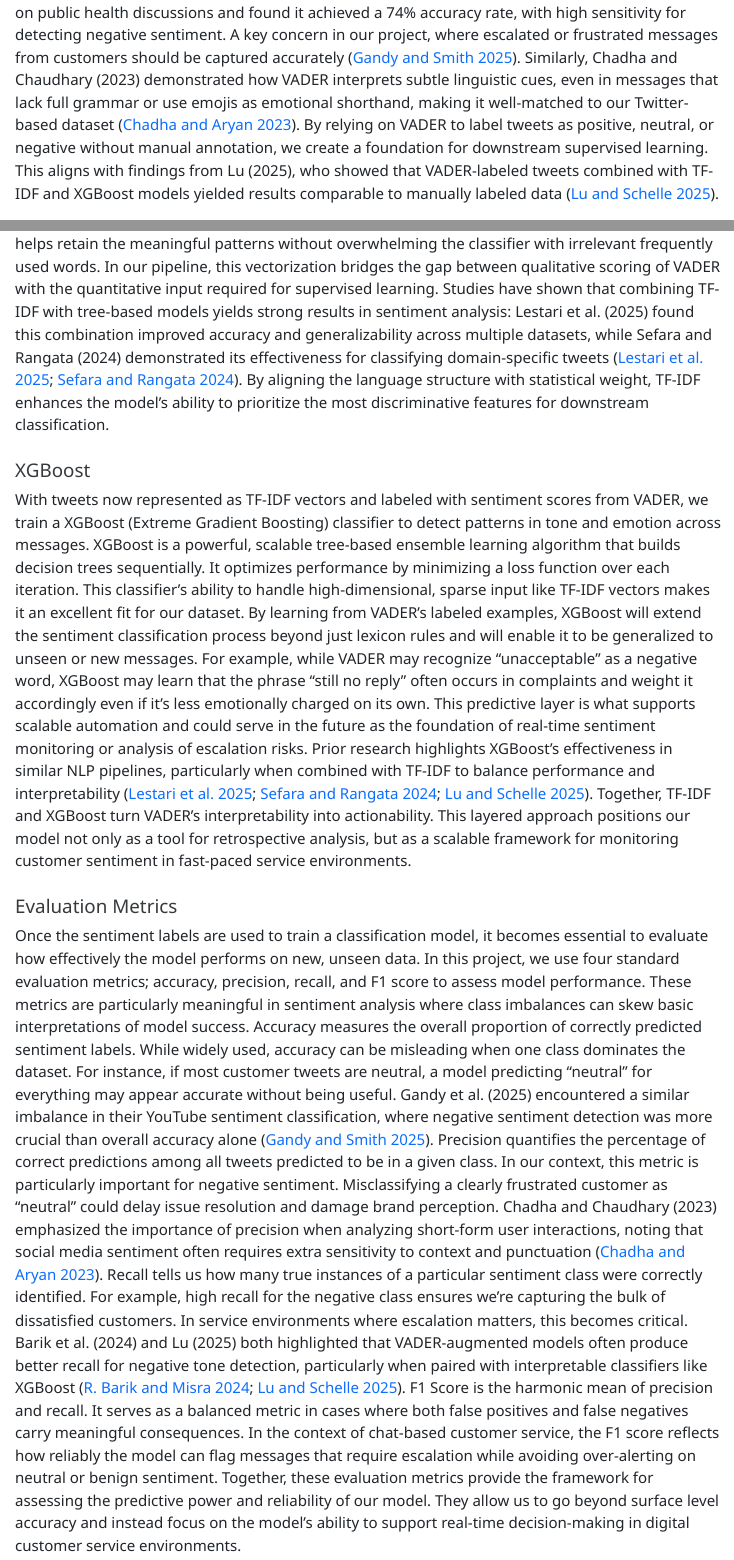
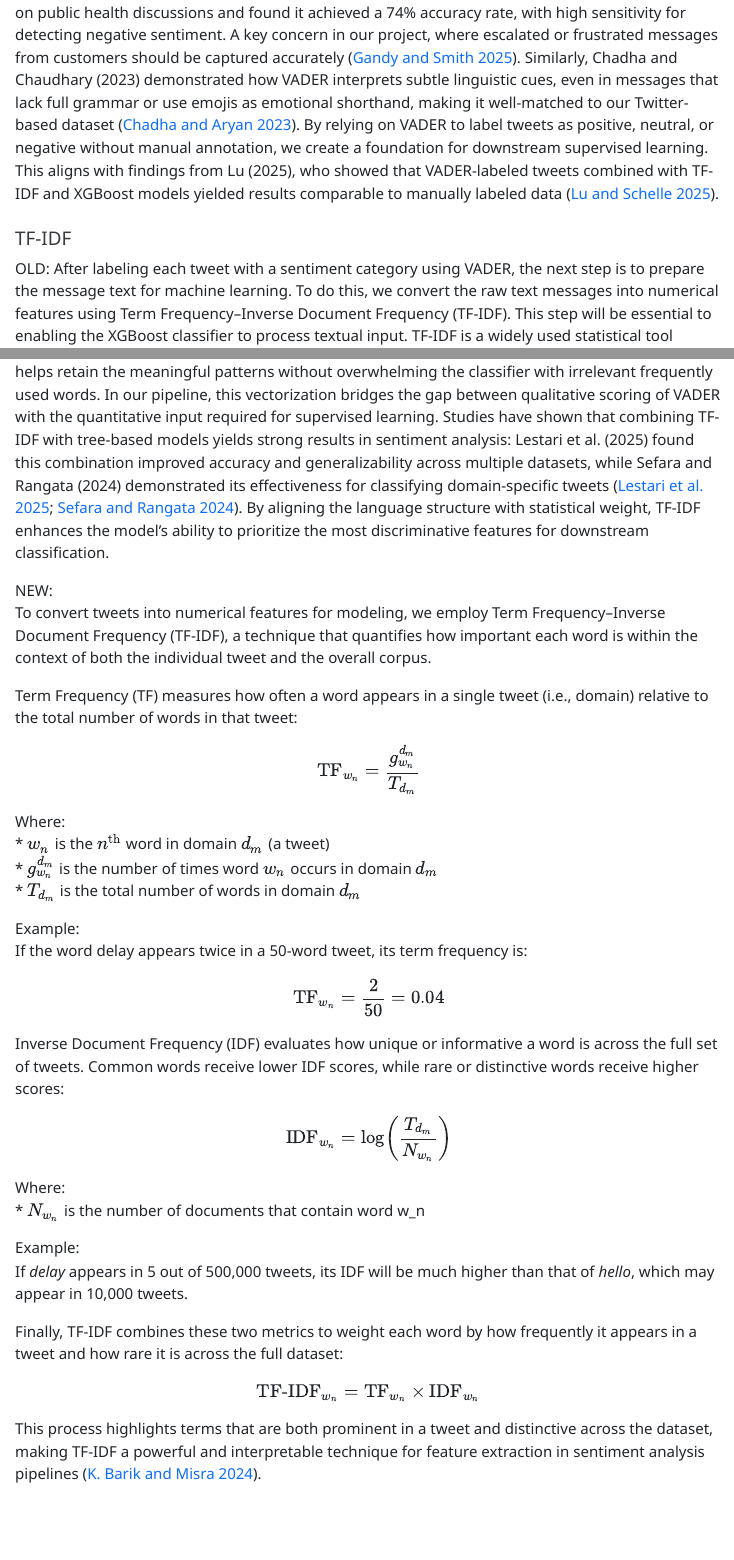
Before and after one commit to sgc25/IDC6940_TextSentiment, a Quarto document (index.qmd): the page in a window 1100 px wide, from 2410 px down, and a second part further down, joined at a grey line. The pictures show the output file index.html that the author committed with the source, opened offline.

Commit message:
Revised TF-IDF under Method section

```diff
--- a/index.qmd
+++ b/index.qmd
@@ -55,7 +55,51 @@ To assign sentiment labels to customer support tweets, we used VADER (Valence Aw
 
 #### TF-IDF
 
+OLD:
 After labeling each tweet with a sentiment category using VADER, the next step is to prepare the message text for machine learning. To do this, we convert the raw text messages into numerical features using Term Frequency–Inverse Document Frequency (TF-IDF). This step will be essential to enabling the XGBoost classifier to process textual input. TF-IDF is a widely used statistical tool capable of capturing the importance of words relative to both the individual message and the larger corpus. It is particularly effective for datasets like ours: short-form, informal, and sparse in structure. Tweets in customer support often include abbreviations, slang, or repetition, and TF-IDF helps retain the meaningful patterns without overwhelming the classifier with irrelevant frequently used words. In our pipeline, this vectorization bridges the gap between qualitative scoring of VADER with the quantitative input required for supervised learning. Studies have shown that combining TF-IDF with tree-based models yields strong results in sentiment analysis: Lestari et al. (2025) found this combination improved accuracy and generalizability across multiple datasets, while Sefara and Rangata (2024) demonstrated its effectiveness for classifying domain-specific tweets [@lestari2025xgboost; @sefara2024domain]. By aligning the language structure with statistical weight, TF-IDF enhances the model's ability to prioritize the most discriminative features for downstream classification.
+
+NEW:<br>
+To convert tweets into numerical features for modeling, we employ Term Frequency–Inverse Document Frequency (TF-IDF), a technique that quantifies how important each word is within the context of both the individual tweet and the overall corpus.
+
+Term Frequency (TF) measures how often a word appears in a single tweet (i.e., domain) relative to the total number of words in that tweet:
+
+$$
+\text{TF}_{w_n} = \frac{g_{w_n}^{d_m}}{T_{d_m}}
+$$
+Where:<br>
+* $w_n$ is the $n^{\text{th}}$ word in domain $d_m$ (a tweet) <br>
+* $g_{w_n}^{d_m}$ is the number of times word $w_n$ occurs in domain $d_m$ <br>
+* $T_{d_m}$ is the total number of words in domain $d_m$ <br>
+
+Example:<br>
+If the word delay appears twice in a 50-word tweet, its term frequency is:
+
+$$
+\text{TF}_{w_n} = \frac{2}{50} = 0.04
+$$
+
+
+Inverse Document Frequency (IDF) evaluates how unique or informative a word is across the full set of tweets. Common words receive lower IDF scores, while rare or distinctive words receive higher scores:
+
+$$
+\text{IDF}_{w_n} = \log\left(\frac{T_{d_m}}{N_{w_n}}\right)
+$$
+
+Where: <br>
+* $N_{w_n}$ is the number of documents that contain word w_n <br>
+
+Example: <br>
+If *delay* appears in 5 out of 500,000 tweets, its IDF will be much higher than that of *hello*, which may appear in 10,000 tweets.
+
+
+Finally, TF-IDF combines these two metrics to weight each word by how frequently it appears in a tweet and how rare it is across the full dataset:
+
+$$
+\text{TF-IDF}_{w_n} = \text{TF}_{w_n} \times \text{IDF}_{w_n}
+$$
+
+This process highlights terms that are both prominent in a tweet and distinctive across the dataset, making TF-IDF a powerful and interpretable technique for feature extraction in sentiment analysis pipelines [@barik2024vader].
+
 
 #### XGBoost
 
```
Also changed, not shown: index.html.
